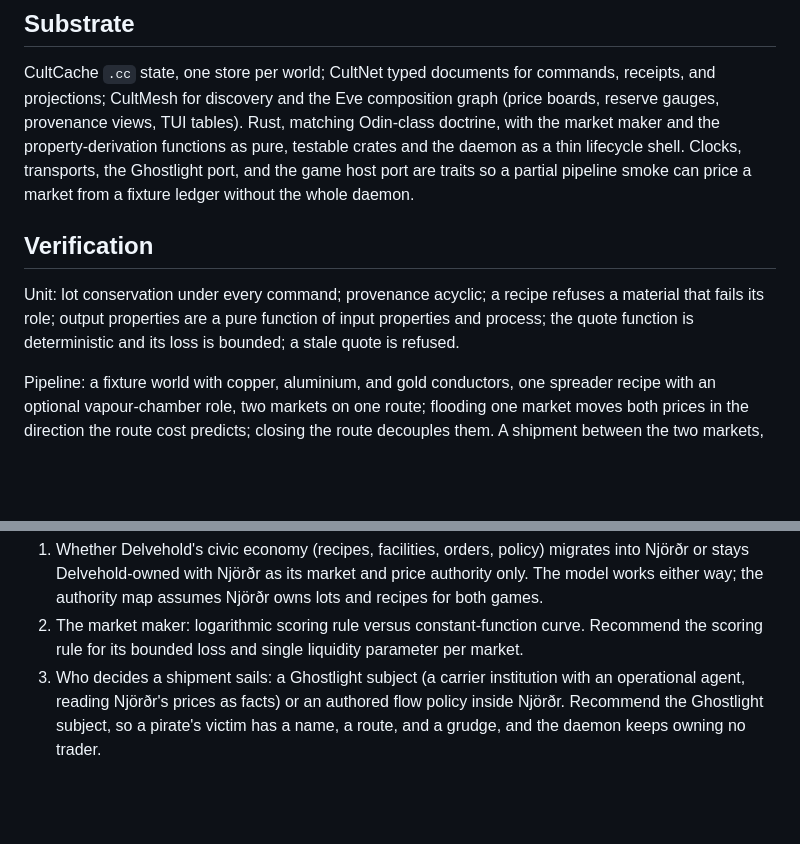
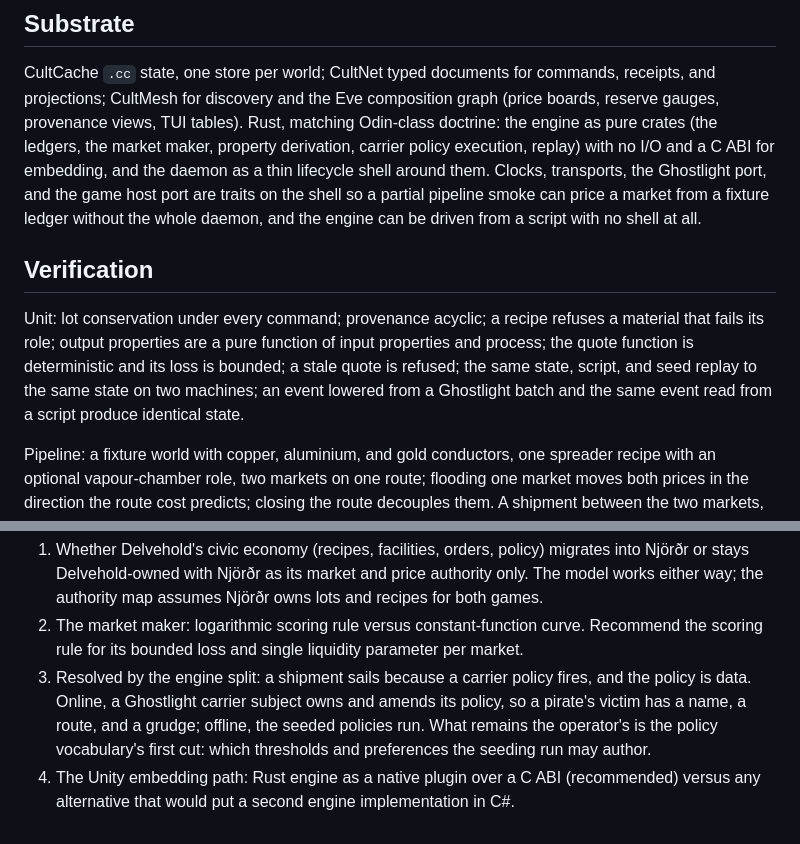
Before and after one commit to GameCult/Ghostlight, a Markdown page: docs/architecture/gamecult-economy-daemon.md, 2 parts joined by grey strips. Rendered like a GitHub page; blank space fills up the shorter version.

```diff
--- a/docs/architecture/gamecult-economy-daemon.md
+++ b/docs/architecture/gamecult-economy-daemon.md
@@ -263,18 +324,23 @@ hosts and Ghostlight can agree a lot moved.
 CultCache `.cc` state, one store per world; CultNet typed documents for
 commands, receipts, and projections; CultMesh for discovery and the Eve
 composition graph (price boards, reserve gauges, provenance views, TUI
-tables). Rust, matching Odin-class doctrine, with the market maker and the
-property-derivation functions as pure, testable crates and the daemon as a
-thin lifecycle shell. Clocks, transports, the Ghostlight port, and the game
-host port are traits so a partial pipeline smoke can price a market from a
-fixture ledger without the whole daemon.
+tables). Rust, matching Odin-class doctrine: the engine as pure crates (the
+ledgers, the market maker, property derivation, carrier policy execution,
+replay) with no I/O and a C ABI for embedding, and the daemon as a thin
+lifecycle shell around them. Clocks, transports, the Ghostlight port, and the
+game host port are traits on the shell so a partial pipeline smoke can price
+a market from a fixture ledger without the whole daemon, and the engine can
+be driven from a script with no shell at all.
 
 ## Verification
 
 Unit: lot conservation under every command; provenance acyclic; a recipe
 refuses a material that fails its role; output properties are a pure
 function of input properties and process; the quote function is
-deterministic and its loss is bounded; a stale quote is refused.
+deterministic and its loss is bounded; a stale quote is refused; the same
+state, script, and seed replay to the same state on two machines; an event
+lowered from a Ghostlight batch and the same event read from a script
+produce identical state.
 
 Pipeline: a fixture world with copper, aluminium, and gold conductors, one
 spreader recipe with an optional vapour-chamber role, two markets on one
@@ -305,8 +371,12 @@ Still the operator's:
 2. The market maker: logarithmic scoring rule versus constant-function curve.
    Recommend the scoring rule for its bounded loss and single liquidity
    parameter per market.
-3. Who decides a shipment sails: a Ghostlight subject (a carrier institution
-   with an operational agent, reading Njörðr's prices as facts) or an
-   authored flow policy inside Njörðr. Recommend the Ghostlight subject, so a
-   pirate's victim has a name, a route, and a grudge, and the daemon keeps
-   owning no trader.
+3. Resolved by the engine split: a shipment sails because a carrier policy
+   fires, and the policy is data. Online, a Ghostlight carrier subject owns
+   and amends its policy, so a pirate's victim has a name, a route, and a
+   grudge; offline, the seeded policies run. What remains the operator's is
+   the policy vocabulary's first cut: which thresholds and preferences the
+   seeding run may author.
+4. The Unity embedding path: Rust engine as a native plugin over a C ABI
+   (recommended) versus any alternative that would put a second engine
+   implementation in C#.
```
Also changed, not shown: other parts of docs/architecture/gamecult-economy-daemon.md (+61 -0 lines).
